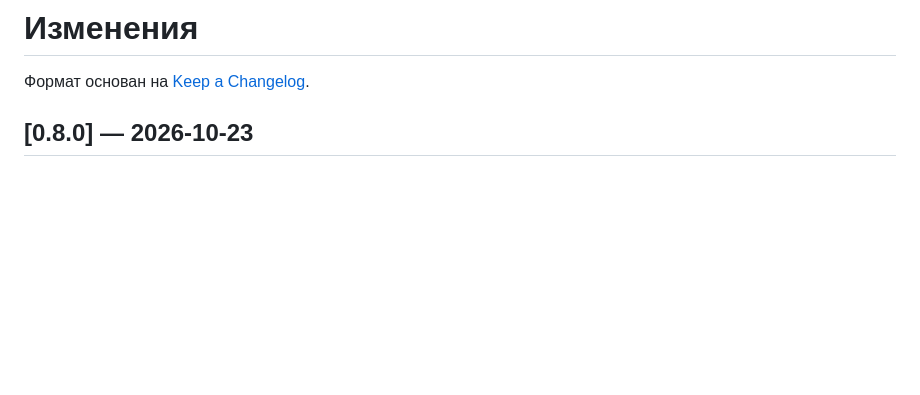
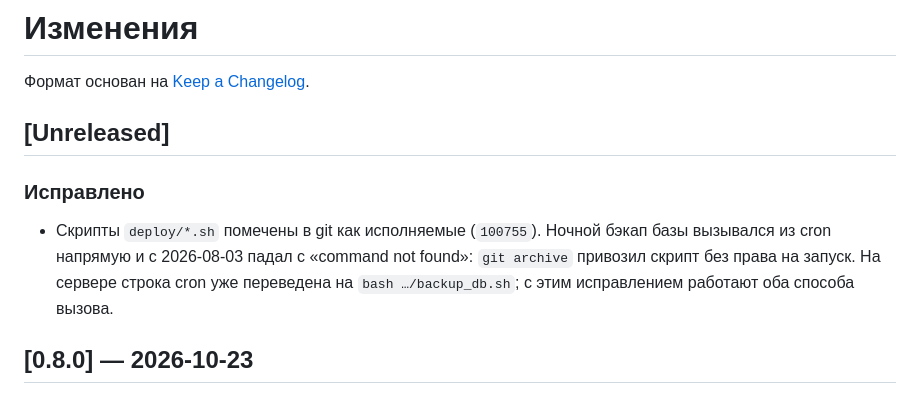
Before and after one commit to ipostatos/joberti, a Markdown page: CHANGELOG.md, the part around the change. Rendered like a GitHub page; blank space fills up the shorter version.

Commit message:
Mark deploy scripts executable
The nightly DB backup cron called deploy/backup_db.sh directly and has
failed with "command not found" since 2026-08-03: git archive shipped the
script as 100644. The server cron now uses `bash …/backup_db.sh`; with the
executable bit both invocations work.

Co-Authored-By: Claude Opus 5.5 <noreply@anthropic.com>

```diff
--- a/CHANGELOG.md
+++ b/CHANGELOG.md
@@ -1,6 +1,16 @@
 # Изменения
 
 Формат основан на [Keep a Changelog](https://keepachangelog.com/ru/1.1.0/).
+
+## [Unreleased]
+
+### Исправлено
+
+* Скрипты `deploy/*.sh` помечены в git как исполняемые (`100755`). Ночной
+  бэкап базы вызывался из cron напрямую и с 2026-08-03 падал с «command not
+  found»: `git archive` привозил скрипт без права на запуск. На сервере строка
+  cron уже переведена на `bash …/backup_db.sh`; с этим исправлением работают
+  оба способа вызова.
 
 ## [0.8.0] — 2026-10-23
 
```
